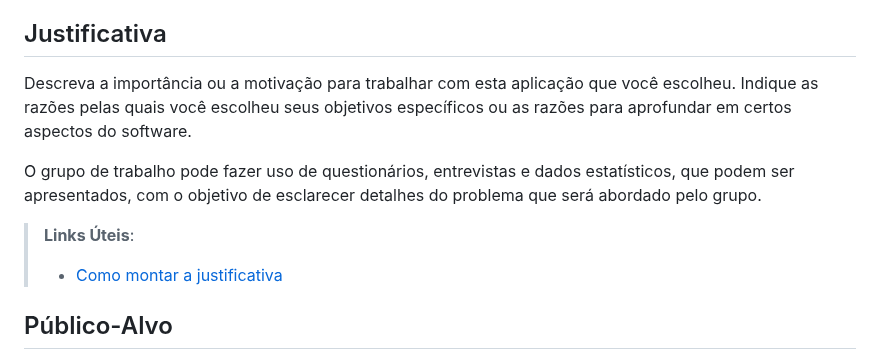
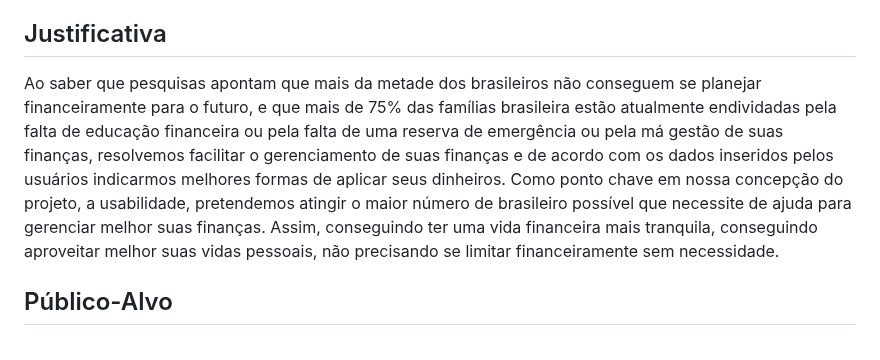
Before and after one commit to ICEI-PUC-Minas-PMV-ADS/pmv-ads-2023-2-e2-proj-int-t10-pmv-ads-2023-2-e2-carteiraorganizada, a Markdown page: docs/01-Documentação de Contexto.md, the part around the change. GitHub-like rendering.

```diff
--- a/docs/01-Documentação de Contexto.md
+++ b/docs/01-Documentação de Contexto.md
@@ -14,12 +14,8 @@ Além do funcionamento correto da aplicação, temos como principal foco obter u
 
 ## Justificativa
 
-Descreva a importância ou a motivação para trabalhar com esta aplicação que você escolheu. Indique as razões pelas quais você escolheu seus objetivos específicos ou as razões para aprofundar em certos aspectos do software.
-
-O grupo de trabalho pode fazer uso de questionários, entrevistas e dados estatísticos, que podem ser apresentados, com o objetivo de esclarecer detalhes do problema que será abordado pelo grupo.
-
-> **Links Úteis**:
-> - [Como montar a justificativa](https://guiadamonografia.com.br/como-montar-justificativa-do-tcc/)
+Ao saber que pesquisas apontam que mais da metade dos brasileiros não conseguem se planejar financeiramente para o futuro, e que mais de 75% das famílias brasileira estão atualmente endividadas pela falta de educação financeira ou pela falta de uma reserva de emergência ou pela má gestão de suas finanças, resolvemos facilitar o gerenciamento de suas finanças e de acordo com os dados inseridos pelos usuários indicarmos melhores formas de aplicar seus dinheiros.
+Como ponto chave em nossa concepção do projeto, a usabilidade, pretendemos atingir o maior número de brasileiro possível que necessite de ajuda para gerenciar melhor suas finanças. Assim, conseguindo ter uma vida financeira mais tranquila, conseguindo aproveitar melhor suas vidas pessoais, não precisando se limitar financeiramente sem necessidade.
 
 ## Público-Alvo
 
```
